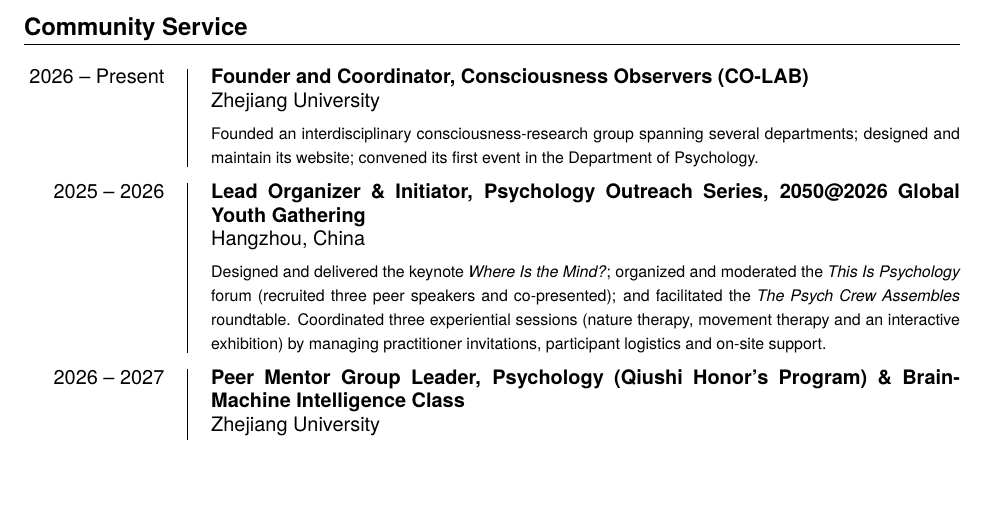
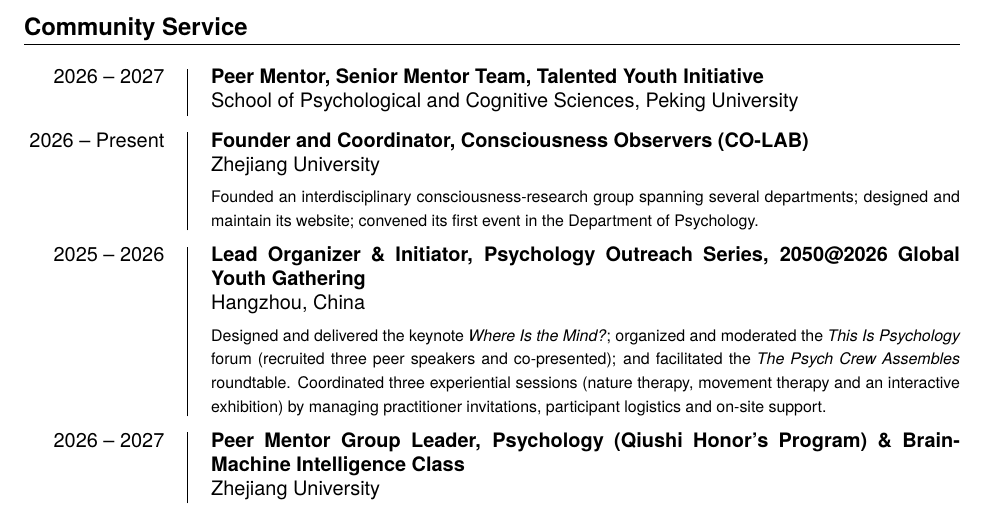
Before and after one commit to psychwangzihao/cv, a LaTeX document (main.tex): part of page 2 of 2, cut so that both start at the same text, the shorter picture padded with empty space. Compiled offline with XeLaTeX; a missing font is replaced by an installed copy or a similar font.

Commit message:
Update main.tex

```diff
--- a/main.tex
+++ b/main.tex
@@ -200,6 +200,13 @@
 \section{Community Service}
 
 \entry
+{2026 -- 2027}
+{Peer Mentor, Senior Mentor Team, Talented Youth Initiative}
+{School of Psychological and Cognitive Sciences, Peking University}
+{}
+{}
+
+\entry
 {2026 -- Present}
 {Founder and Coordinator, Consciousness Observers (CO-LAB)}
 {Zhejiang University}
```
